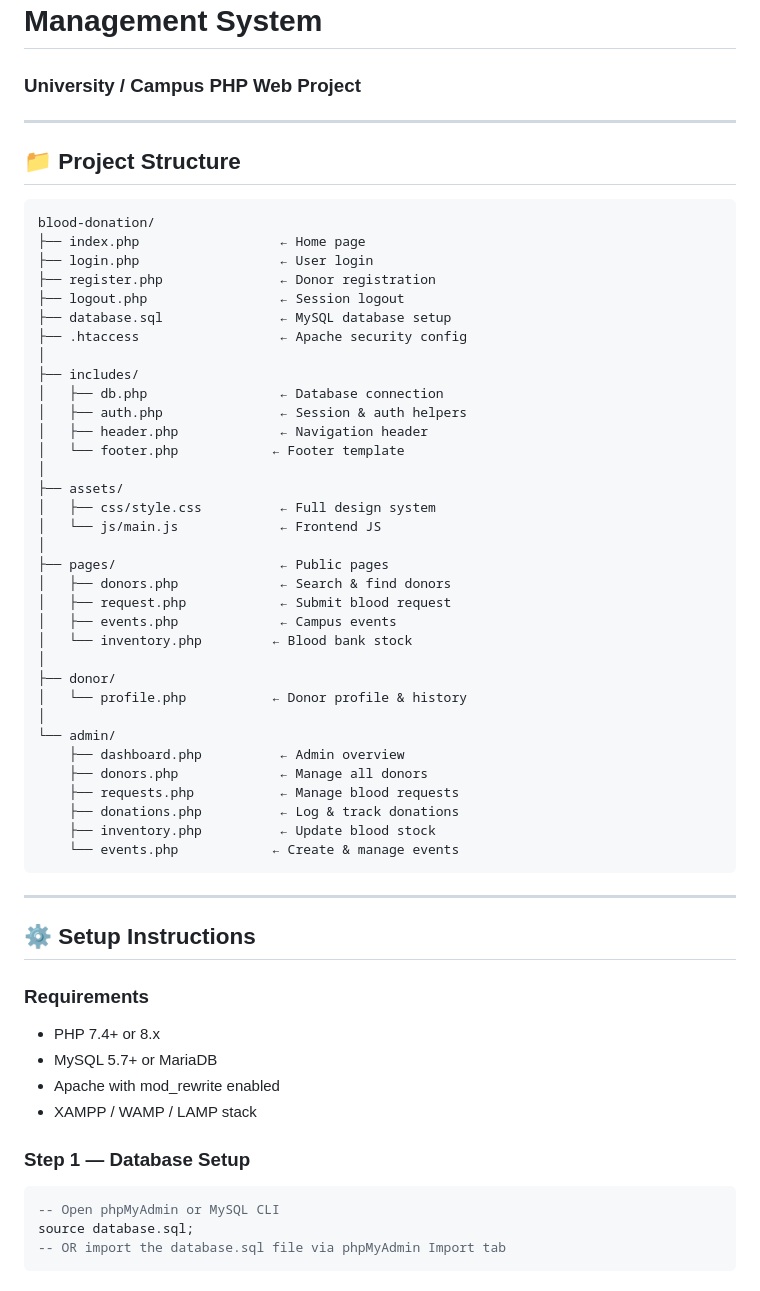
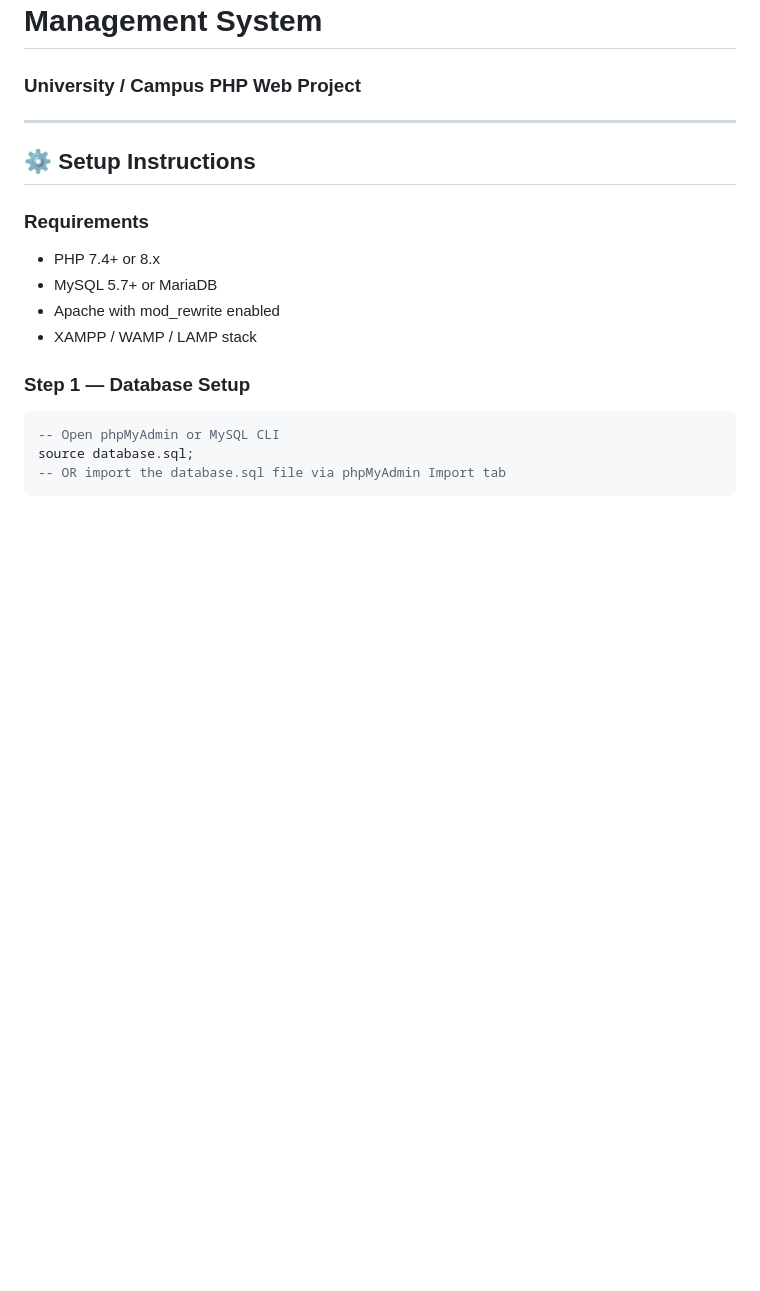
Before and after one commit to Sanghmitra12/Blood, a Markdown page: README.md, the part around the change. Drawn GitHub-style; blank space fills up the shorter version.

````diff
--- a/README.md
+++ b/README.md
@@ -1,46 +1,5 @@
 # 🩸 BloodLink Campus — Blood Donation Management System
 ### University / Campus PHP Web Project
-
----
-
-## 📁 Project Structure
-
-```
-blood-donation/
-├── index.php                  ← Home page
-├── login.php                  ← User login
-├── register.php               ← Donor registration
-├── logout.php                 ← Session logout
-├── database.sql               ← MySQL database setup
-├── .htaccess                  ← Apache security config
-│
-├── includes/
-│   ├── db.php                 ← Database connection
-│   ├── auth.php               ← Session & auth helpers
-│   ├── header.php             ← Navigation header
-│   └── footer.php            ← Footer template
-│
-├── assets/
-│   ├── css/style.css          ← Full design system
-│   └── js/main.js             ← Frontend JS
-│
-├── pages/                     ← Public pages
-│   ├── donors.php             ← Search & find donors
-│   ├── request.php            ← Submit blood request
-│   ├── events.php             ← Campus events
-│   └── inventory.php         ← Blood bank stock
-│
-├── donor/
-│   └── profile.php           ← Donor profile & history
-│
-└── admin/
-    ├── dashboard.php          ← Admin overview
-    ├── donors.php             ← Manage all donors
-    ├── requests.php           ← Manage blood requests
-    ├── donations.php          ← Log & track donations
-    ├── inventory.php          ← Update blood stock
-    └── events.php            ← Create & manage events
-```
 
 ---
 
````
